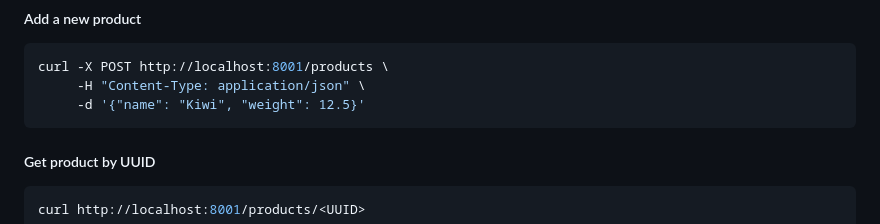
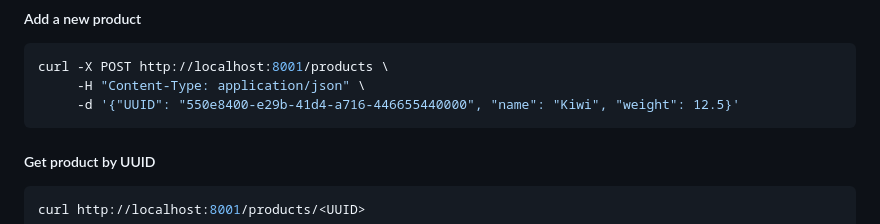
Before and after one commit to MarcoSavarese27/DEP-Sync-Communication, a Markdown page: slides/2.Hands-On.md, the part around the change. Rendered like a GitHub page.

Commit message:
slides edits

````diff
--- a/slides/2.Hands-On.md
+++ b/slides/2.Hands-On.md
@@ -50,7 +50,7 @@ curl http://localhost:8001/products
 ```bash
 curl -X POST http://localhost:8001/products \
      -H "Content-Type: application/json" \
-     -d '{"name": "Kiwi", "weight": 12.5}'
+     -d '{"UUID": "550e8400-e29b-41d4-a716-446655440000", "name": "Kiwi", "weight": 12.5}'
 ```
 ##### Get product by UUID
 ```bash
````
